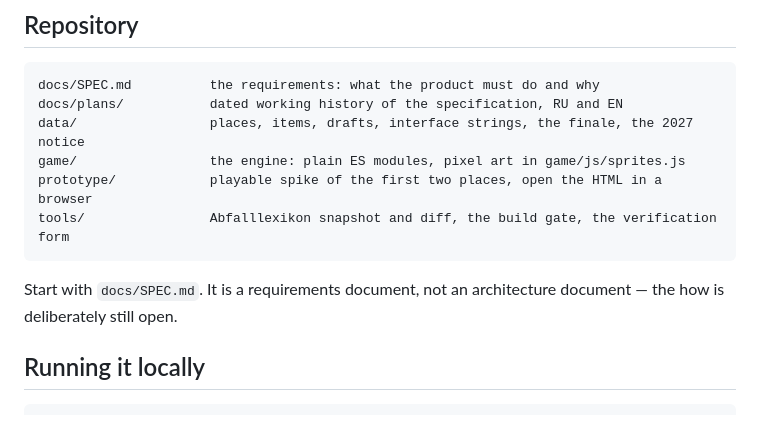
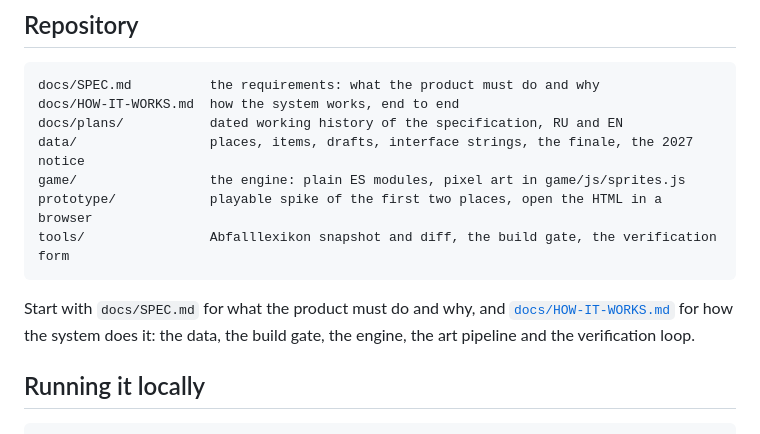
Before and after one commit to serhuey/munich-waste-sorting-game, a Markdown page: README.md, the part around the change. Rendered like a GitHub page.

````diff
--- a/README.md
+++ b/README.md
@@ -61,6 +61,7 @@ This project is not affiliated with or endorsed by AWM or the city of Munich. It
 
 ```
 docs/SPEC.md          the requirements: what the product must do and why
+docs/HOW-IT-WORKS.md  how the system works, end to end
 docs/plans/           dated working history of the specification, RU and EN
 data/                 places, items, drafts, interface strings, the finale, the 2027 notice
 game/                 the engine: plain ES modules, pixel art in game/js/sprites.js
@@ -68,7 +69,7 @@ prototype/            playable spike of the first two places, open the HTML in a
 tools/                Abfalllexikon snapshot and diff, the build gate, the verification form
 ```
 
-Start with `docs/SPEC.md`. It is a requirements document, not an architecture document — the how is deliberately still open.
+Start with `docs/SPEC.md` for what the product must do and why, and [`docs/HOW-IT-WORKS.md`](docs/HOW-IT-WORKS.md) for how the system does it: the data, the build gate, the engine, the art pipeline and the verification loop.
 
 ## Running it locally
 
````
Also changed, not shown: docs/HOW-IT-WORKS.md (added, +349 -0 lines).
